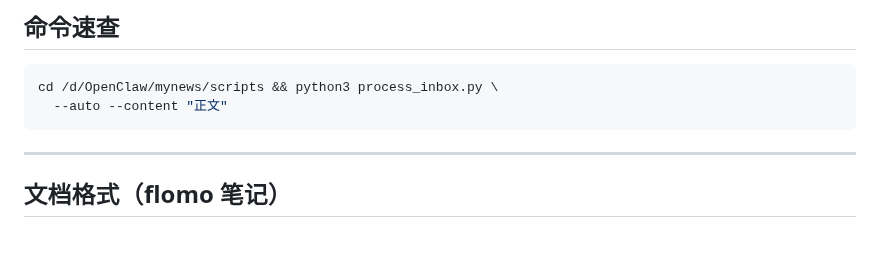
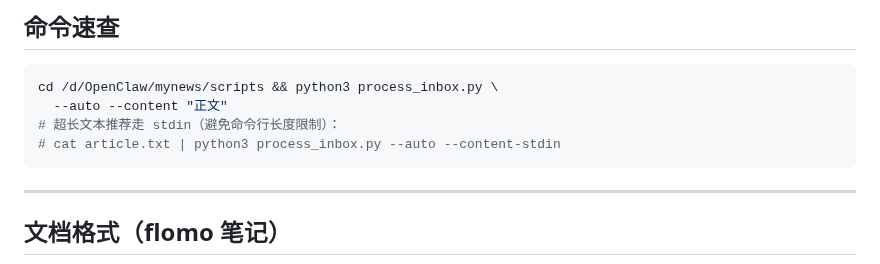
Before and after one commit to shushuzn/mynews, a Markdown page: struct-doc-answer/SKILL.md, the part around the change. Drawn GitHub-style; blank space fills up the shorter version.

Commit message:
docs: struct-doc-answer/SKILL.md 命令速查补充 --content-stdin 超长文本用法

````diff
--- a/struct-doc-answer/SKILL.md
+++ b/struct-doc-answer/SKILL.md
@@ -56,6 +56,8 @@ description: Use when creating, generating, or producing structured theoretical/
 ```bash
 cd /d/OpenClaw/mynews/scripts && python3 process_inbox.py \
   --auto --content "正文"
+# 超长文本推荐走 stdin（避免命令行长度限制）：
+# cat article.txt | python3 process_inbox.py --auto --content-stdin
 ```
 
 ---
````
